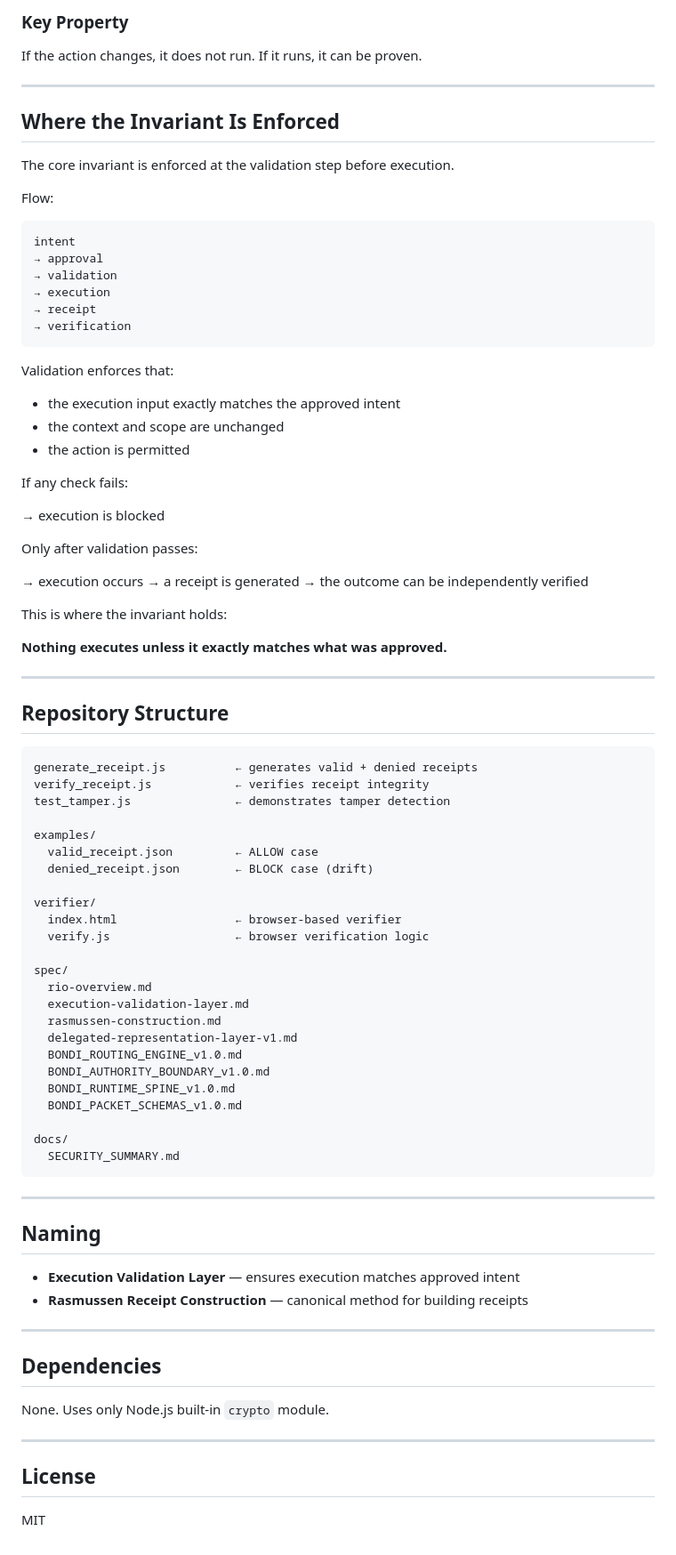
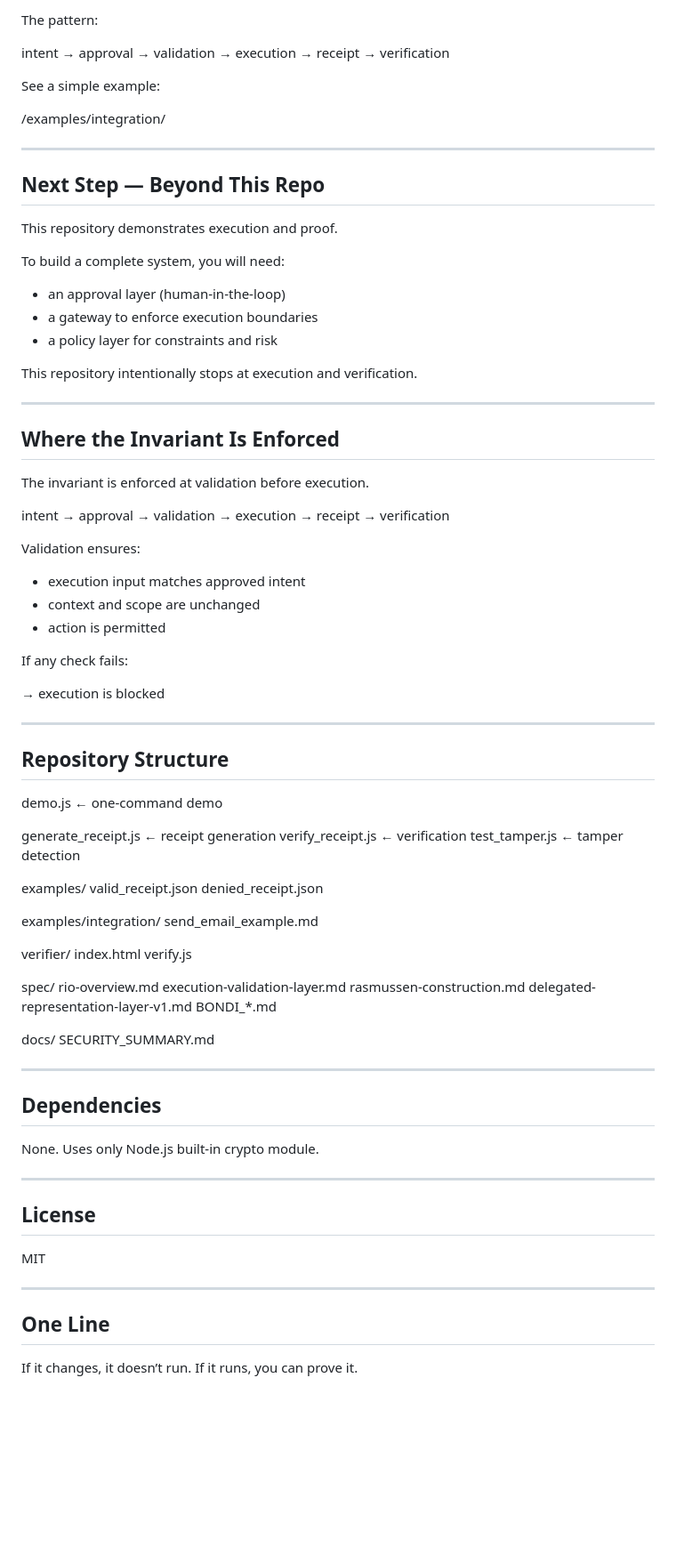
Before and after one commit to bkr1297-RIO/rio-receipt-protocol, a Markdown page: README.md, the part around one of its changes. Shown at 89% size. Rendered like a GitHub page; blank space fills up the shorter version.

````diff
--- a/README.md
+++ b/README.md
@@ -95,92 +85,95 @@ Replace "execute" with your own system:
 
-### Key Property
+The pattern:
 
-If the action changes, it does not run.
-If it runs, it can be proven.
+intent → approval → validation → execution → receipt → verification
+
+See a simple example:
+
+/examples/integration/
+
+---
+
+## Next Step — Beyond This Repo
+
+This repository demonstrates execution and proof.
+
+To build a complete system, you will need:
+
+- an approval layer (human-in-the-loop)
+- a gateway to enforce execution boundaries
+- a policy layer for constraints and risk
+
+This repository intentionally stops at execution and verification.
 
 ---
 
 ## Where the Invariant Is Enforced
 
-The core invariant is enforced at the validation step before execution.
+The invariant is enforced at validation before execution.
 
-Flow:
-
-```
 intent
 → approval
 → validation
 → execution
 → receipt
 → verification
-```
 
-Validation enforces that:
+Validation ensures:
 
-- the execution input exactly matches the approved intent
-- the context and scope are unchanged
-- the action is permitted
+- execution input matches approved intent
+- context and scope are unchanged
+- action is permitted
 
 If any check fails:
 
 → execution is blocked
 
-Only after validation passes:
-
-→ execution occurs
-→ a receipt is generated
-→ the outcome can be independently verified
-
-This is where the invariant holds:
-
-**Nothing executes unless it exactly matches what was approved.**
-
 ---
 
 ## Repository Structure
 
-```
-generate_receipt.js          ← generates valid + denied receipts
-verify_receipt.js            ← verifies receipt integrity
-test_tamper.js               ← demonstrates tamper detection
+demo.js                     ← one-command demo
+
+generate_receipt.js         ← receipt generation
+verify_receipt.js           ← verification
+test_tamper.js              ← tamper detection
 
 examples/
-  valid_receipt.json         ← ALLOW case
-  denied_receipt.json        ← BLOCK case (drift)
+  valid_receipt.json
+  denied_receipt.json
+
+examples/integration/
+  send_email_example.md
 
 verifier/
-  index.html                 ← browser-based verifier
-  verify.js                  ← browser verification logic
+  index.html
+  verify.js
 
 spec/
   rio-overview.md
   execution-validation-layer.md
   rasmussen-construction.md
   delegated-representation-layer-v1.md
-  BONDI_ROUTING_ENGINE_v1.0.md
-  BONDI_AUTHORITY_BOUNDARY_v1.0.md
-  BONDI_RUNTIME_SPINE_v1.0.md
-  BONDI_PACKET_SCHEMAS_v1.0.md
+  BONDI_*.md
 
 docs/
   SECURITY_SUMMARY.md
-```
-
----
-
-## Naming
-
-- **Execution Validation Layer** — ensures execution matches approved intent
-- **Rasmussen Receipt Construction** — canonical method for building receipts
 
 ---
 
 ## Dependencies
 
-None. Uses only Node.js built-in `crypto` module.
+None. Uses only Node.js built-in crypto module.
 
 ---
 
 ## License
 
 MIT
+
+---
+
+## One Line
+
+If it changes, it doesn’t run.
+If it runs, you can prove it.
````
Also changed, not shown: other parts of README.md (+41 -51 lines).
